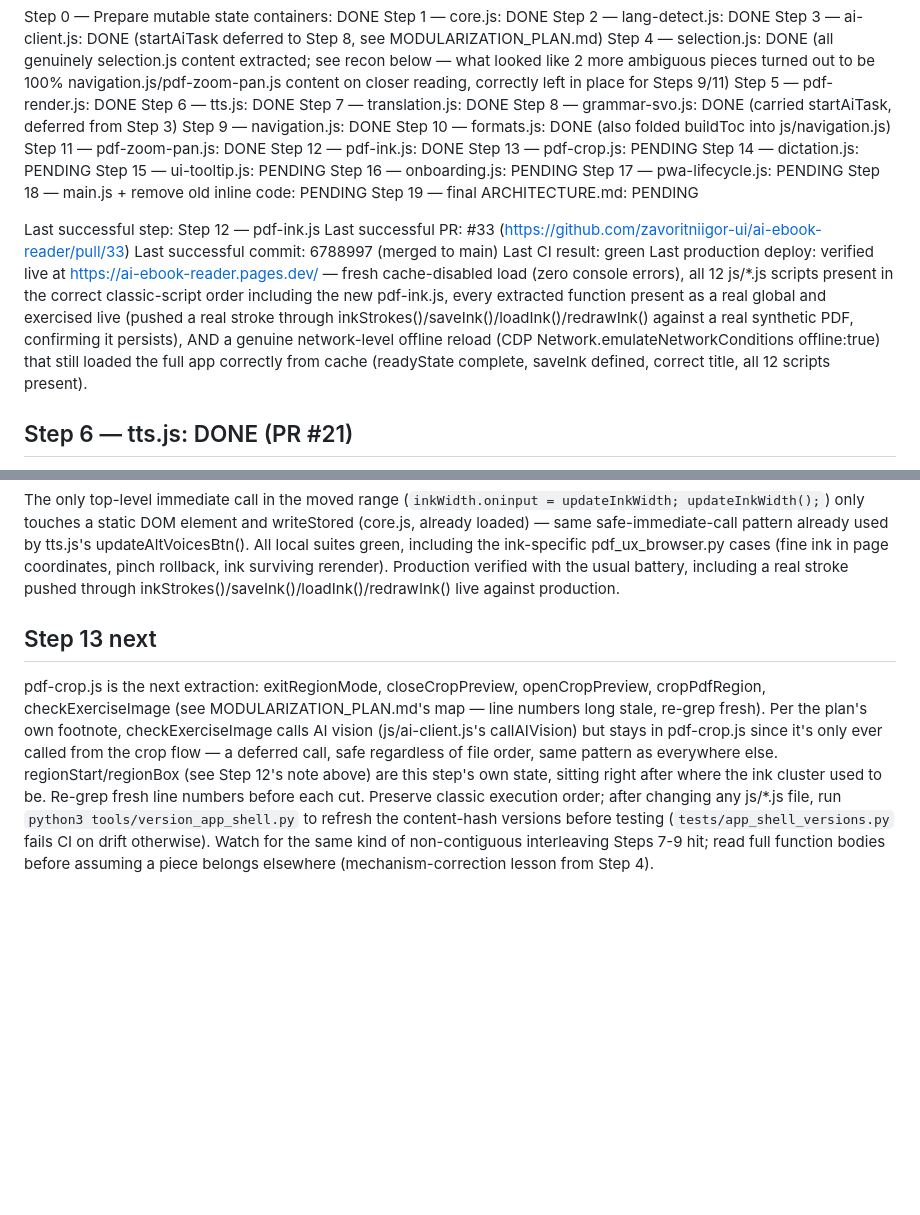
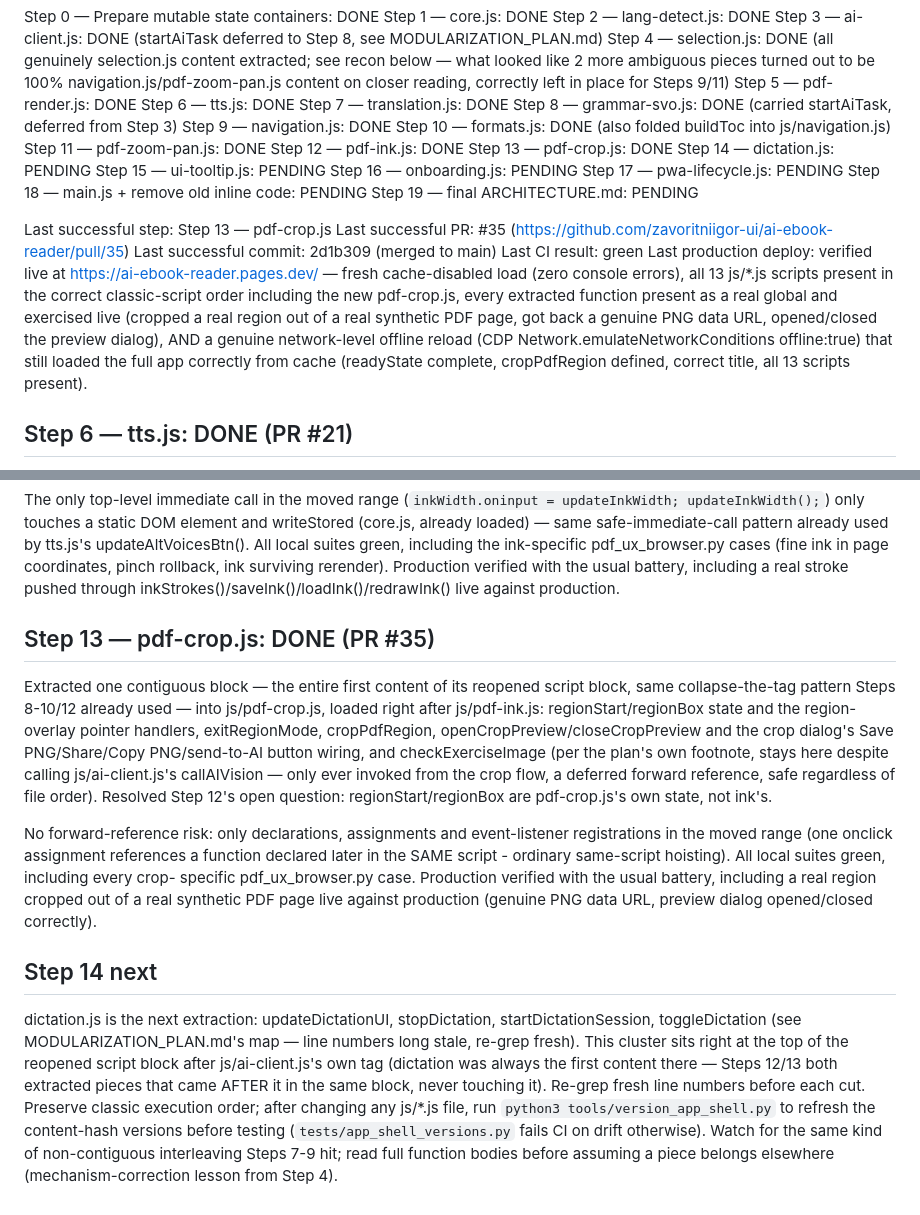
Before and after one commit to zavoritniigor-ui/ai-ebook-reader, a Markdown page: MIGRATION_STATUS.md, 2 parts joined by grey strips. Rendered like a GitHub page; blank space fills up the shorter version.

Commit message:
docs: mark Step 13 (pdf-crop.js) done, point to Step 14
Co-Authored-By: Claude Sonnet 5 <noreply@anthropic.com>

```diff
--- a/MIGRATION_STATUS.md
+++ b/MIGRATION_STATUS.md
@@ -17,7 +17,7 @@ Step 9 — navigation.js: DONE
 Step 10 — formats.js: DONE (also folded buildToc into js/navigation.js)
 Step 11 — pdf-zoom-pan.js: DONE
 Step 12 — pdf-ink.js: DONE
-Step 13 — pdf-crop.js: PENDING
+Step 13 — pdf-crop.js: DONE
 Step 14 — dictation.js: PENDING
 Step 15 — ui-tooltip.js: PENDING
 Step 16 — onboarding.js: PENDING
@@ -25,17 +25,17 @@ Step 17 — pwa-lifecycle.js: PENDING
 Step 18 — main.js + remove old inline code: PENDING
 Step 19 — final ARCHITECTURE.md: PENDING
 
-Last successful step: Step 12 — pdf-ink.js
-Last successful PR: #33 (https://github.com/zavoritniigor-ui/ai-ebook-reader/pull/33)
-Last successful commit: 6788997 (merged to main)
+Last successful step: Step 13 — pdf-crop.js
+Last successful PR: #35 (https://github.com/zavoritniigor-ui/ai-ebook-reader/pull/35)
+Last successful commit: 2d1b309 (merged to main)
 Last CI result: green
 Last production deploy: verified live at https://ai-ebook-reader.pages.dev/ — fresh cache-disabled
-  load (zero console errors), all 12 js/*.js scripts present in the correct classic-script order
-  including the new pdf-ink.js, every extracted function present as a real global and exercised
-  live (pushed a real stroke through inkStrokes()/saveInk()/loadInk()/redrawInk() against a real
-  synthetic PDF, confirming it persists), AND a genuine network-level offline reload (CDP
+  load (zero console errors), all 13 js/*.js scripts present in the correct classic-script order
+  including the new pdf-crop.js, every extracted function present as a real global and exercised
+  live (cropped a real region out of a real synthetic PDF page, got back a genuine PNG data URL,
+  opened/closed the preview dialog), AND a genuine network-level offline reload (CDP
   Network.emulateNetworkConditions offline:true) that still loaded the full app correctly from
-  cache (readyState complete, saveInk defined, correct title, all 12 scripts present).
+  cache (readyState complete, cropPdfRegion defined, correct title, all 13 scripts present).
 
 ## Step 6 — tts.js: DONE (PR #21)
 
@@ -387,16 +387,32 @@ pdf_ux_browser.py cases (fine ink in page coordinates, pinch rollback, ink survi
 rerender). Production verified with the usual battery, including a real stroke pushed
 through inkStrokes()/saveInk()/loadInk()/redrawInk() live against production.
 
-## Step 13 next
+## Step 13 — pdf-crop.js: DONE (PR #35)
 
-pdf-crop.js is the next extraction: exitRegionMode, closeCropPreview, openCropPreview,
-cropPdfRegion, checkExerciseImage (see MODULARIZATION_PLAN.md's map — line numbers long
-stale, re-grep fresh). Per the plan's own footnote, checkExerciseImage calls AI vision
-(js/ai-client.js's callAIVision) but stays in pdf-crop.js since it's only ever called from
-the crop flow — a deferred call, safe regardless of file order, same pattern as everywhere
-else. regionStart/regionBox (see Step 12's note above) are this step's own state, sitting
-right after where the ink cluster used to be. Re-grep fresh line numbers before each cut.
-Preserve classic execution order; after changing any js/*.js file, run
+Extracted one contiguous block — the entire first content of its reopened script block, same
+collapse-the-tag pattern Steps 8-10/12 already used — into js/pdf-crop.js, loaded right after
+js/pdf-ink.js: regionStart/regionBox state and the region-overlay pointer handlers,
+exitRegionMode, cropPdfRegion, openCropPreview/closeCropPreview and the crop dialog's Save
+PNG/Share/Copy PNG/send-to-AI button wiring, and checkExerciseImage (per the plan's own
+footnote, stays here despite calling js/ai-client.js's callAIVision — only ever invoked from
+the crop flow, a deferred forward reference, safe regardless of file order). Resolved Step
+12's open question: regionStart/regionBox are pdf-crop.js's own state, not ink's.
+
+No forward-reference risk: only declarations, assignments and event-listener registrations
+in the moved range (one onclick assignment references a function declared later in the SAME
+script - ordinary same-script hoisting). All local suites green, including every crop-
+specific pdf_ux_browser.py case. Production verified with the usual battery, including a real
+region cropped out of a real synthetic PDF page live against production (genuine PNG data
+URL, preview dialog opened/closed correctly).
+
+## Step 14 next
+
+dictation.js is the next extraction: updateDictationUI, stopDictation, startDictationSession,
+toggleDictation (see MODULARIZATION_PLAN.md's map — line numbers long stale, re-grep fresh).
+This cluster sits right at the top of the reopened script block after js/ai-client.js's own
+tag (dictation was always the first content there — Steps 12/13 both extracted pieces that
+came AFTER it in the same block, never touching it). Re-grep fresh line numbers before each
+cut. Preserve classic execution order; after changing any js/*.js file, run
 `python3 tools/version_app_shell.py` to refresh the content-hash versions before testing
 (`tests/app_shell_versions.py` fails CI on drift otherwise). Watch for the same kind of
 non-contiguous interleaving Steps 7-9 hit; read full function bodies before assuming a piece
```
Also changed, not shown: HANDOFF.md (+23 -22 lines).
